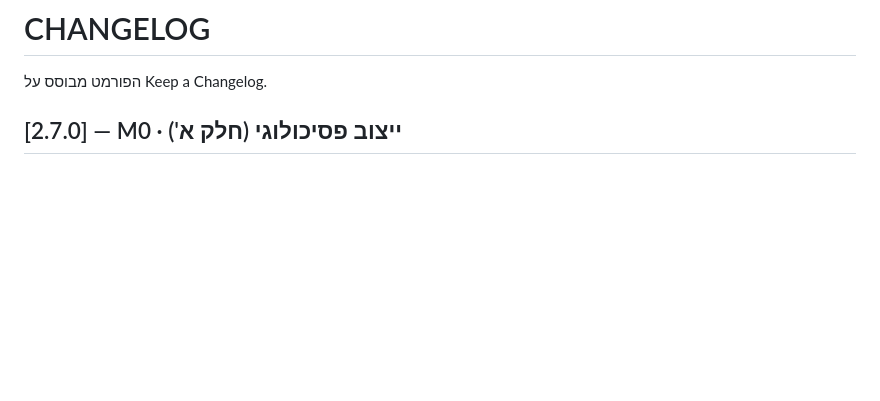
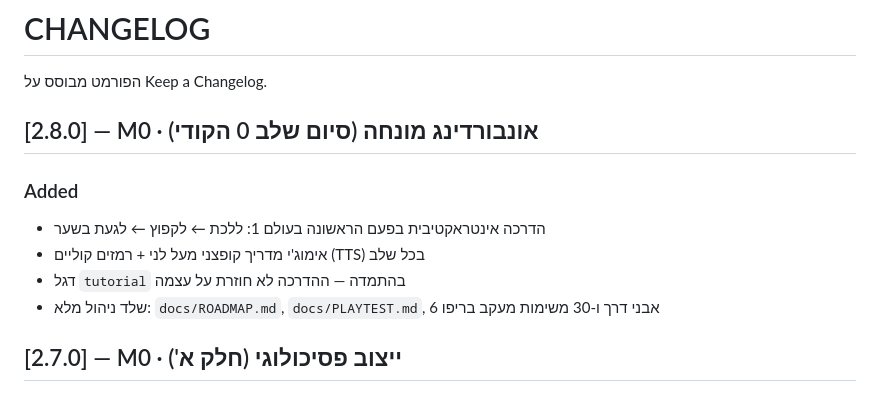
Before and after one commit to dudududi144-source/LENY, a Markdown page: CHANGELOG.md, the part around the change. GitHub-like rendering; blank space fills up the shorter version.

Commit message:
docs: v2.8.0 changelog (onboarding + management scaffold)

```diff
--- a/CHANGELOG.md
+++ b/CHANGELOG.md
@@ -1,6 +1,13 @@
 # CHANGELOG
 
 הפורמט מבוסס על Keep a Changelog.
+
+## [2.8.0] — M0 · אונבורדינג מונחה (סיום שלב 0 הקודי)
+### Added
+- הדרכה אינטראקטיבית בפעם הראשונה בעולם 1: ללכת ← לקפוץ ← לגעת בשער
+- אימוג'י מדריך קופצני מעל לני + רמזים קוליים (TTS) בכל שלב
+- דגל `tutorial` בהתמדה — ההדרכה לא חוזרת על עצמה
+- שלד ניהול מלא: `docs/ROADMAP.md`, `docs/PLAYTEST.md`, 6 אבני דרך ו-30 משימות מעקב בריפו
 
 ## [2.7.0] — M0 · ייצוב פסיכולוגי (חלק א')
 ### Added
```
